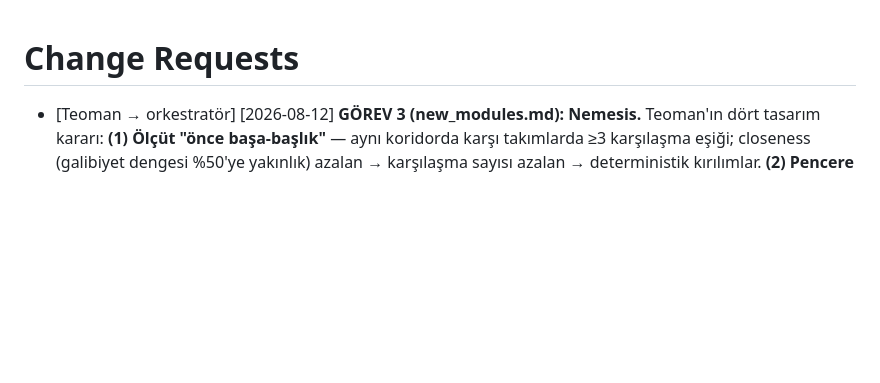
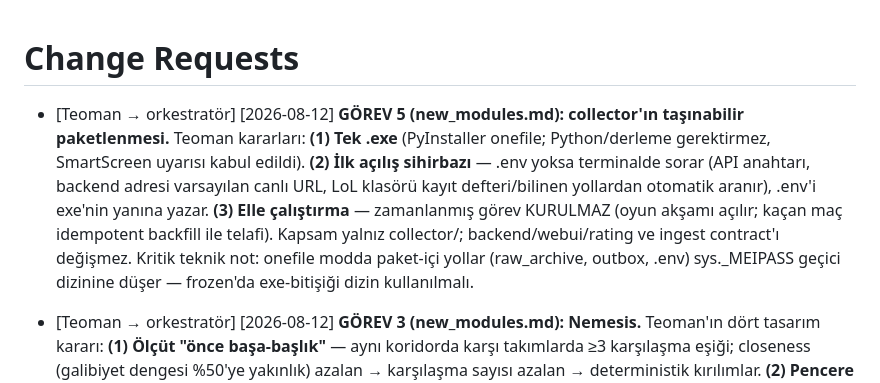
Before and after one commit to TeomanAgir/lol-balance, a Markdown page: docs/CHANGE_REQUESTS.md, the part around the change. Rendered like a GitHub page; blank space fills up the shorter version.

Commit message:
docs: GÖREV 5 kararları — tek exe + ilk açılış sihirbazı + elle çalıştırma
Co-Authored-By: Claude Fable 5 <noreply@anthropic.com>
Claude-Session: https://claude.ai/code/session_01T1Cr1njJULRm6H93YpnhEx

```diff
--- a/docs/CHANGE_REQUESTS.md
+++ b/docs/CHANGE_REQUESTS.md
@@ -1,4 +1,6 @@
 # Change Requests
+
+- [Teoman → orkestratör] [2026-08-12] **GÖREV 5 (new_modules.md): collector'ın taşınabilir paketlenmesi.** Teoman kararları: **(1) Tek .exe** (PyInstaller onefile; Python/derleme gerektirmez, SmartScreen uyarısı kabul edildi). **(2) İlk açılış sihirbazı** — .env yoksa terminalde sorar (API anahtarı, backend adresi varsayılan canlı URL, LoL klasörü kayıt defteri/bilinen yollardan otomatik aranır), .env'i exe'nin yanına yazar. **(3) Elle çalıştırma** — zamanlanmış görev KURULMAZ (oyun akşamı açılır; kaçan maç idempotent backfill ile telafi). Kapsam yalnız collector/; backend/webui/rating ve ingest contract'ı değişmez. Kritik teknik not: onefile modda paket-içi yollar (raw_archive, outbox, .env) sys._MEIPASS geçici dizinine düşer — frozen'da exe-bitişiği dizin kullanılmalı.
 
 - [Teoman → orkestratör] [2026-08-12] **GÖREV 3 (new_modules.md): Nemesis.** Teoman'ın dört tasarım kararı: **(1) Ölçüt "önce başa-başlık"** — aynı koridorda karşı takımlarda ≥3 karşılaşma eşiği; closeness (galibiyet dengesi %50'ye yakınlık) azalan → karşılaşma sayısı azalan → deterministik kırılımlar. **(2) Pencere "ikisi birden"** — ekranda tüm zamanların çifti; maç önerisi haftalık çifti kullanır (haftalık pencere kuralı GÖREV 2 ile aynı), haftalık yoksa tüm zamanlara düşer (`active` alanı). **(3) Maç önerisi seçilen 10 kişiden** — çift karşı takımlara nemesis rolüne sabitlenir, kalan 8 normal rol-bazlı optimizasyonla dağıtılır (`POST /balance/nemesis`; rating paketine kısıtlı dengeleme varyantı). **(4) Gösterim Enler içinde bölüm** — çift kartı + "Nemesis maçı kur" düğmesi (Dengele'ye nemesis moduyla geçer); 6. sekme açılmaz. Nemesis GÖSTERİM + öneri katmanıdır; rating modeline dokunmaz (nemesis maçı normal maç olarak rating'e girer, özel ağırlık YOK). Spec: api_contract "Nemesis" + "Nemesis maçı", rating_contract "Dengeleme" §6. DB/collector değişikliği yok.
 
```
